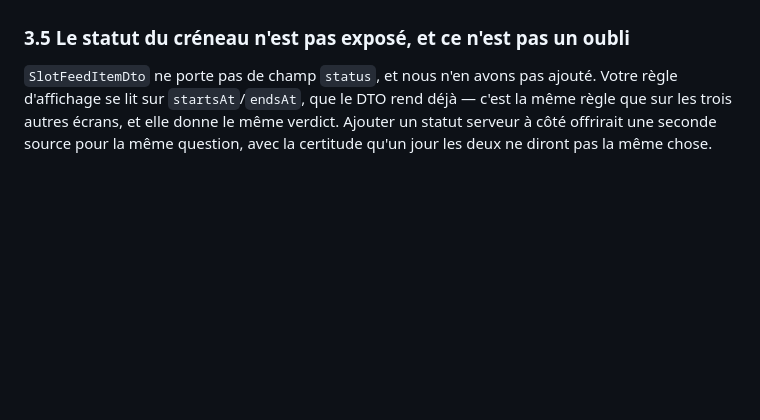
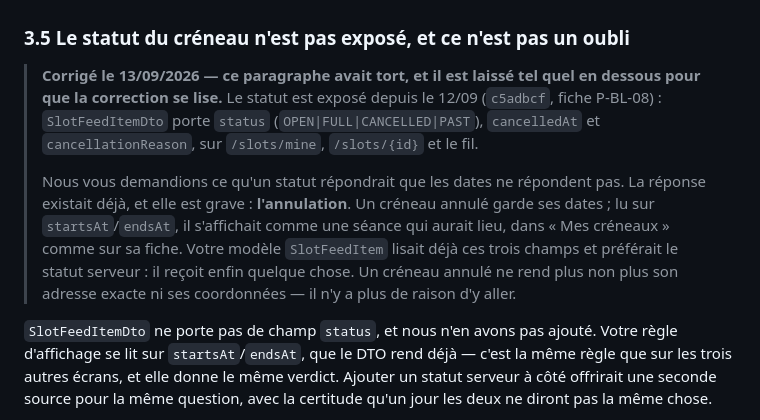
Before and after one commit to Mibrai/pair_backend, a Markdown page: modules/passe/REPONSE_BACKEND_2026-09-05.md, the part around the change. GitHub-like rendering; blank space fills up the shorter version.

Commit message:
Documents : la réponse du 5/09 cesse de dire que le statut d'un créneau n'est pas exposé
Le §3.5 de modules/passe/REPONSE_BACKEND_2026-09-05.md affirmait que le
statut n'était pas servi, et demandait ce qu'il répondrait que les dates ne
répondent pas. Le statut est exposé depuis c5adbcf, et la réponse était
l'annulation, qu'aucune date ne dit. Correction en tête du paragraphe,
l'original laissé en dessous pour qu'elle se lise (P-BL-08, étape 4).

```diff
--- a/modules/passe/REPONSE_BACKEND_2026-09-05.md
+++ b/modules/passe/REPONSE_BACKEND_2026-09-05.md
@@ -237,6 +237,20 @@ remplir. Un champ de date qui ne dit pas son format en a besoin.
 
 ### 3.5 Le statut du créneau n'est pas exposé, et ce n'est pas un oubli
 
+> **Corrigé le 13/09/2026 — ce paragraphe avait tort, et il est laissé tel quel en
+> dessous pour que la correction se lise.** Le statut est exposé depuis le 12/09
+> (`c5adbcf`, fiche P-BL-08) : `SlotFeedItemDto` porte `status`
+> (`OPEN|FULL|CANCELLED|PAST`), `cancelledAt` et `cancellationReason`, sur
+> `/slots/mine`, `/slots/{id}` et le fil.
+>
+> Nous vous demandions ce qu'un statut répondrait que les dates ne répondent pas.
+> La réponse existait déjà, et elle est grave : **l'annulation**. Un créneau annulé
+> garde ses dates ; lu sur `startsAt`/`endsAt`, il s'affichait comme une séance qui
+> aurait lieu, dans « Mes créneaux » comme sur sa fiche. Votre modèle
+> `SlotFeedItem` lisait déjà ces trois champs et préférait le statut serveur : il
+> reçoit enfin quelque chose. Un créneau annulé ne rend plus non plus son adresse
+> exacte ni ses coordonnées — il n'y a plus de raison d'y aller.
+
 `SlotFeedItemDto` ne porte pas de champ `status`, et nous n'en avons pas ajouté.
 Votre règle d'affichage se lit sur `startsAt`/`endsAt`, que le DTO rend déjà —
 c'est la même règle que sur les trois autres écrans, et elle donne le même
```
